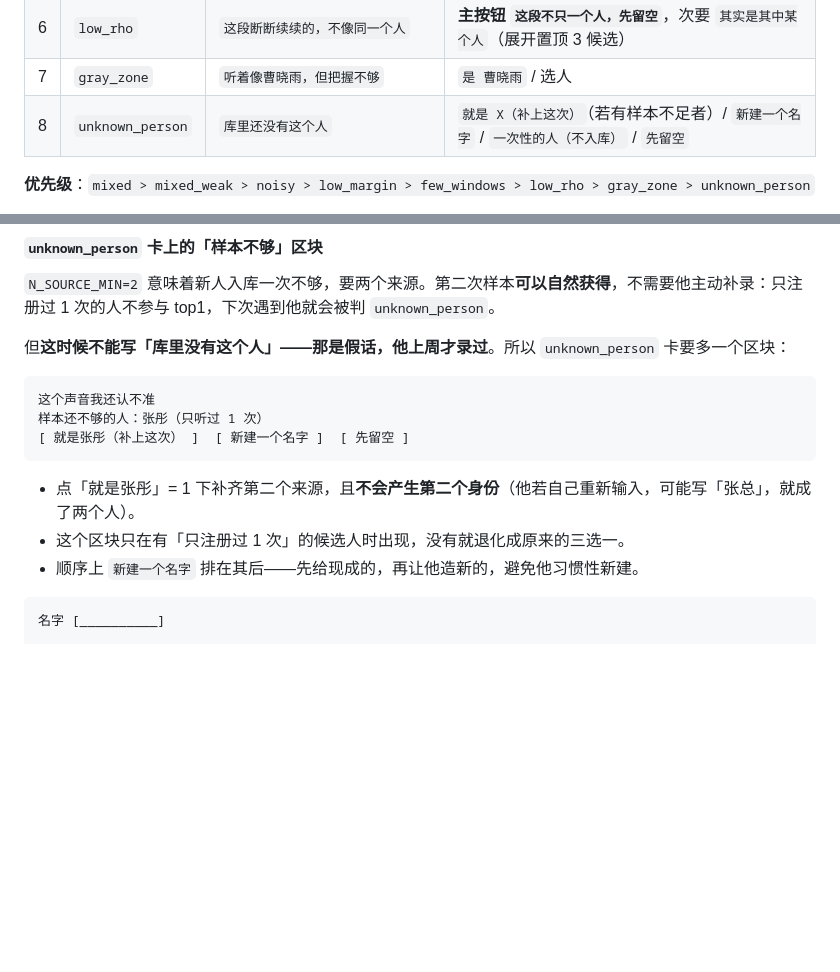
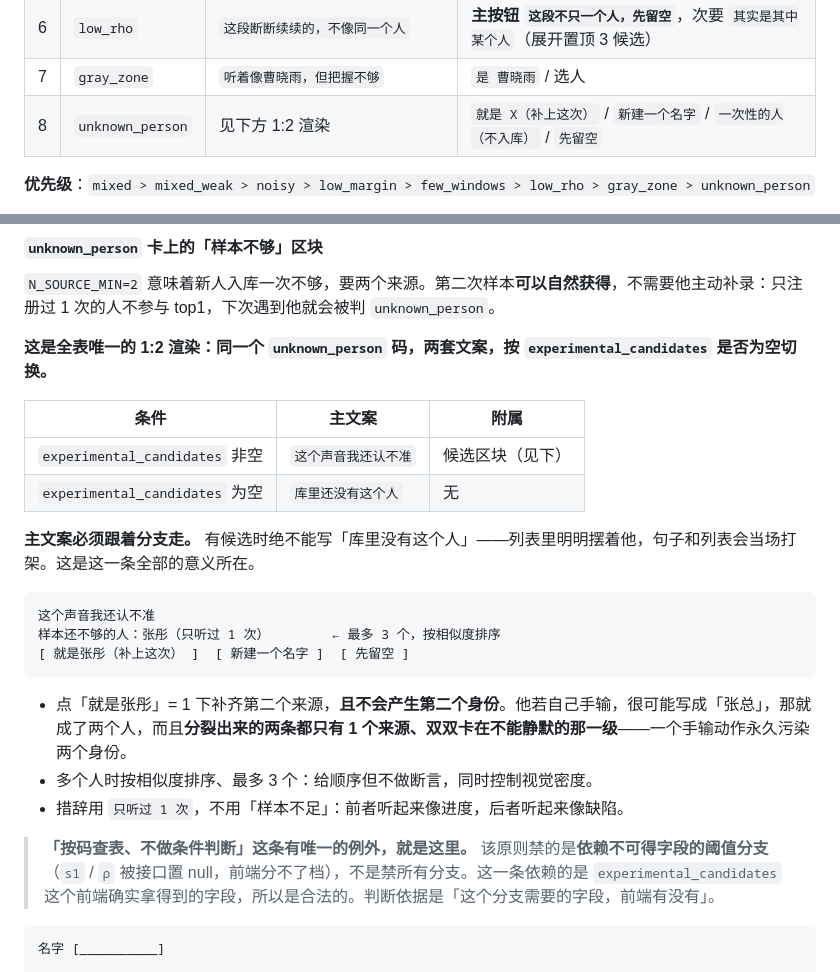
Before and after one commit to dccaoxy/local-speaker-id, a Markdown page: docs/交互方案.md, 2 parts joined by grey strips. Drawn GitHub-style; blank space fills up the shorter version.

````diff
--- a/docs/交互方案.md
+++ b/docs/交互方案.md
@@ -78,7 +78,7 @@
 | 5 | `few_windows` | `这段总共 42 秒，太短了不敢定` | 只给 `就按 X 记（我确认）` |
 | 6 | `low_rho` | `这段断断续续的，不像同一个人` | **主按钮 `这段不只一个人，先留空`**，次要 `其实是其中某个人`（展开置顶 3 候选） |
 | 7 | `gray_zone` | `听着像曹晓雨，但把握不够` | `是 曹晓雨` / 选人 |
-| 8 | `unknown_person` | `库里还没有这个人` | `就是 X（补上这次）`（若有样本不足者）/ `新建一个名字` / `一次性的人（不入库）` / `先留空` |
+| 8 | `unknown_person` | 见下方 1:2 渲染 | `就是 X（补上这次）` / `新建一个名字` / `一次性的人（不入库）` / `先留空` |
 
 **优先级**：`mixed > mixed_weak > noisy > low_margin > few_windows > low_rho > gray_zone > unknown_person`
 
@@ -211,17 +211,26 @@ top1 原型满足 N_proto ≥ 100 ∧ sources ≥ 2  → 给「是 曹晓雨」
 
 `N_SOURCE_MIN=2` 意味着新人入库一次不够，要两个来源。第二次样本**可以自然获得**，不需要他主动补录：只注册过 1 次的人不参与 top1，下次遇到他就会被判 `unknown_person`。
 
-但**这时候不能写「库里没有这个人」——那是假话，他上周才录过**。所以 `unknown_person` 卡要多一个区块：
+**这是全表唯一的 1:2 渲染：同一个 `unknown_person` 码，两套文案，按 `experimental_candidates` 是否为空切换。**
+
+| 条件 | 主文案 | 附属 |
+|---|---|---|
+| `experimental_candidates` 非空 | `这个声音我还认不准` | 候选区块（见下） |
+| `experimental_candidates` 为空 | `库里还没有这个人` | 无 |
+
+**主文案必须跟着分支走。** 有候选时绝不能写「库里没有这个人」——列表里明明摆着他，句子和列表会当场打架。这是这一条全部的意义所在。
 
 ```
 这个声音我还认不准
-样本还不够的人：张彤（只听过 1 次）
+样本还不够的人：张彤（只听过 1 次）        ← 最多 3 个，按相似度排序
 [ 就是张彤（补上这次） ]  [ 新建一个名字 ]  [ 先留空 ]
 ```
 
-- 点「就是张彤」= 1 下补齐第二个来源，且**不会产生第二个身份**（他若自己重新输入，可能写「张总」，就成了两个人）。
-- 这个区块只在有「只注册过 1 次」的候选人时出现，没有就退化成原来的三选一。
-- 顺序上 `新建一个名字` 排在其后——先给现成的，再让他造新的，避免他习惯性新建。
+- 点「就是张彤」= 1 下补齐第二个来源，**且不会产生第二个身份**。他若自己手输，很可能写成「张总」，那就成了两个人，而且**分裂出来的两条都只有 1 个来源、双双卡在不能静默的那一级**——一个手输动作永久污染两个身份。
+- 多个人时按相似度排序、最多 3 个：给顺序但不做断言，同时控制视觉密度。
+- 措辞用 `只听过 1 次`，不用「样本不足」：前者听起来像进度，后者听起来像缺陷。
+
+> **「按码查表、不做条件判断」这条有唯一的例外，就是这里。** 该原则禁的是**依赖不可得字段的阈值分支**（`s1` / `ρ` 被接口置 null，前端分不了档），不是禁所有分支。这一条依赖的是 `experimental_candidates` 这个前端确实拿得到的字段，所以是合法的。判断依据是「这个分支需要的字段，前端有没有」。
 
 ```
 名字 [__________]
````
Also changed, not shown: docs/产品口径-终版.md (+20 -19 lines).
